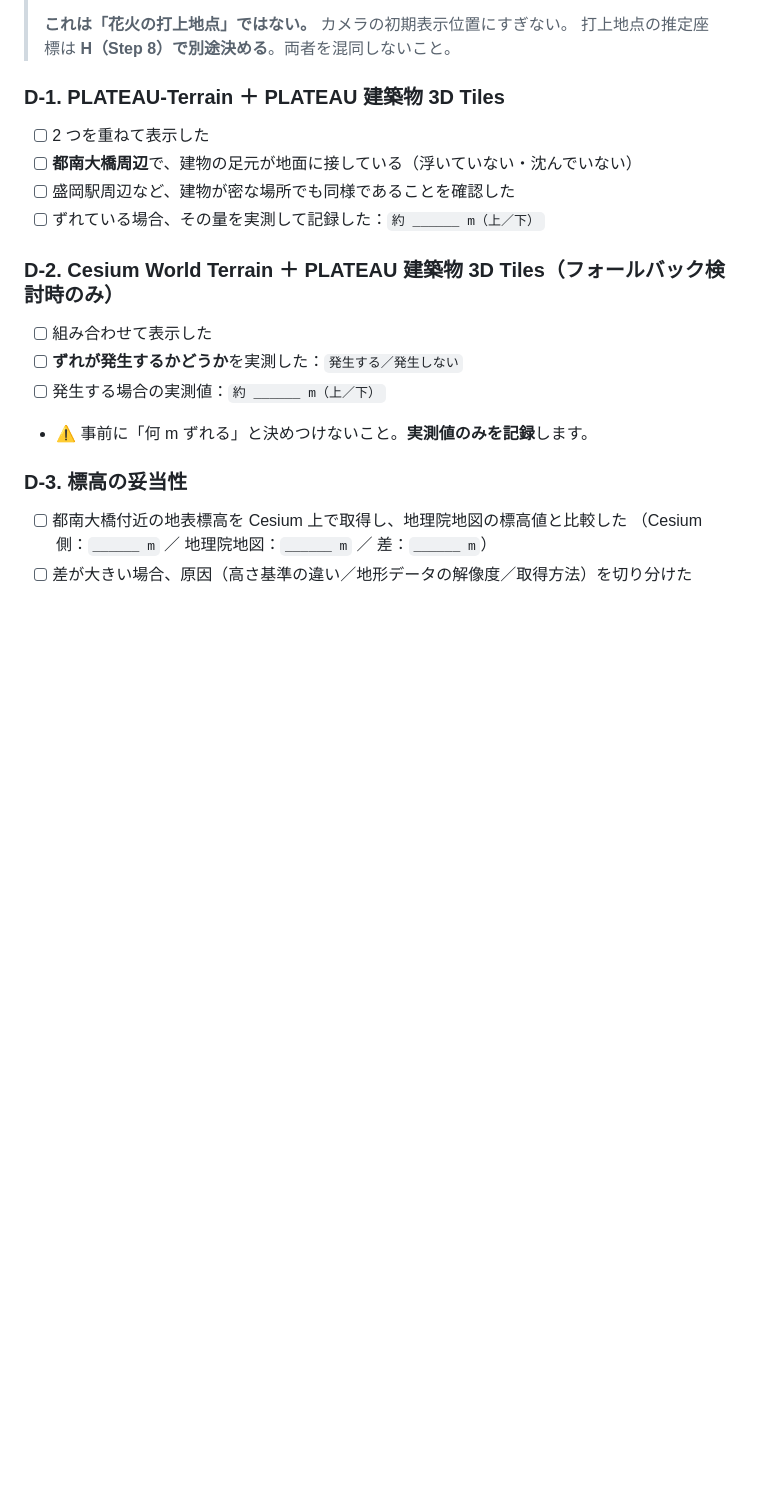
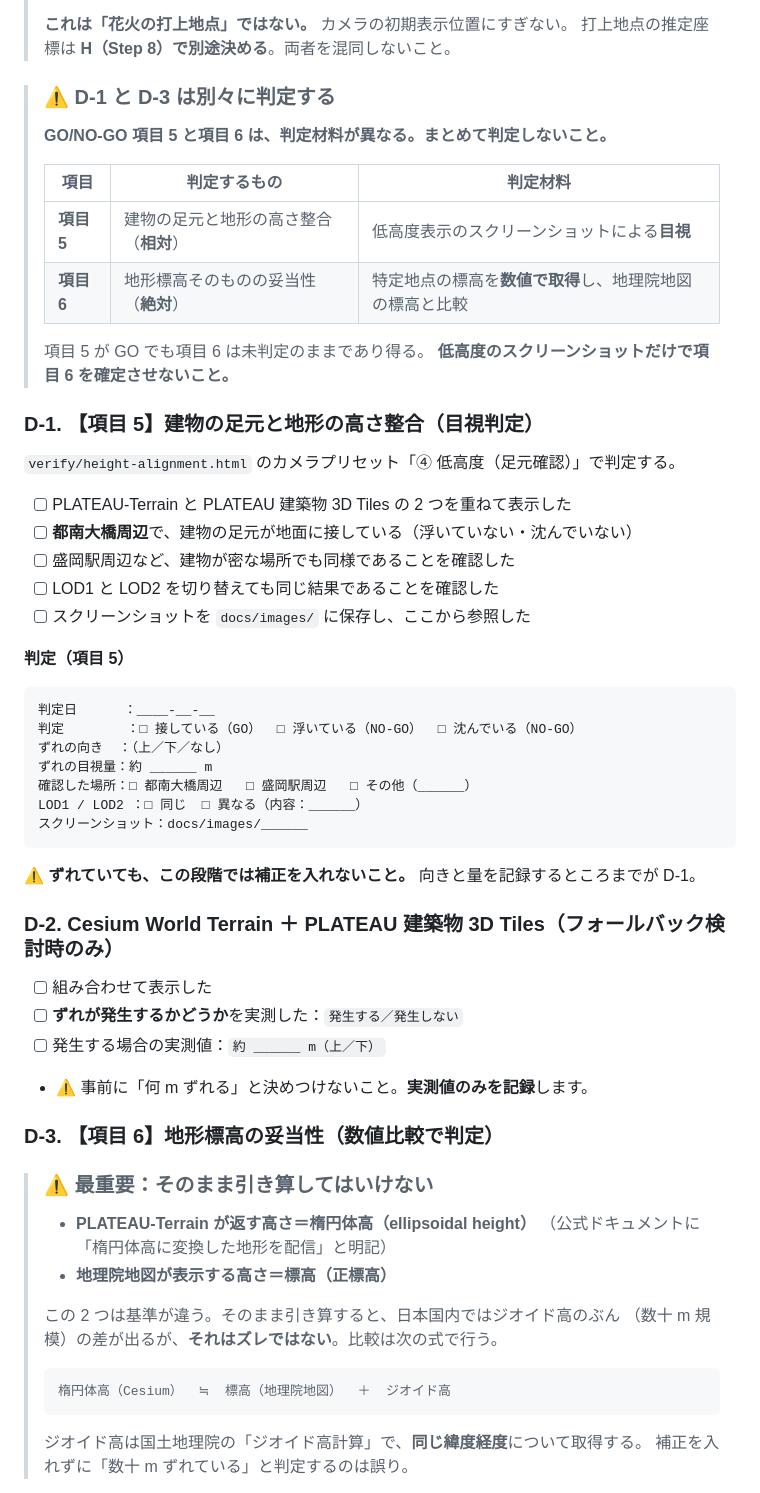
Before and after one commit to teruemon325/claude-firework, a Markdown page: docs/05-verification-checklist.md, the part around one of its changes. Drawn GitHub-style; blank space fills up the shorter version.

````diff
--- a/docs/05-verification-checklist.md
+++ b/docs/05-verification-checklist.md
@@ -640,12 +640,41 @@ done
 > 打上地点の推定座標は **H（Step 8）で別途決める**。両者を混同しないこと。
 
 
-### D-1. PLATEAU-Terrain ＋ PLATEAU 建築物 3D Tiles
+> ### ⚠️ D-1 と D-3 は別々に判定する
+>
+> **GO/NO-GO 項目 5 と項目 6 は、判定材料が異なる。まとめて判定しないこと。**
+>
+> | 項目 | 判定するもの | 判定材料 |
+> |---|---|---|
+> | **項目 5** | 建物の足元と地形の高さ整合（**相対**） | 低高度表示のスクリーンショットによる**目視** |
+> | **項目 6** | 地形標高そのものの妥当性（**絶対**） | 特定地点の標高を**数値で取得**し、地理院地図の標高と比較 |
+>
+> 項目 5 が GO でも項目 6 は未判定のままであり得る。
+> **低高度のスクリーンショットだけで項目 6 を確定させないこと。**
 
-- [ ] 2 つを重ねて表示した
+### D-1. 【項目 5】建物の足元と地形の高さ整合（目視判定）
+
+`verify/height-alignment.html` のカメラプリセット「④ 低高度（足元確認）」で判定する。
+
+- [ ] PLATEAU-Terrain と PLATEAU 建築物 3D Tiles の 2 つを重ねて表示した
 - [ ] **都南大橋周辺**で、建物の足元が地面に接している（浮いていない・沈んでいない）
 - [ ] 盛岡駅周辺など、建物が密な場所でも同様であることを確認した
-- [ ] ずれている場合、その量を実測して記録した：`約 ______ m（上／下）`
+- [ ] LOD1 と LOD2 を切り替えても同じ結果であることを確認した
+- [ ] スクリーンショットを `docs/images/` に保存し、ここから参照した
+
+**判定（項目 5）**
+
+```
+判定日      ：____-__-__
+判定        ：□ 接している（GO）  □ 浮いている（NO-GO）  □ 沈んでいる（NO-GO）
+ずれの向き  ：（上／下／なし）
+ずれの目視量：約 ______ m
+確認した場所：□ 都南大橋周辺   □ 盛岡駅周辺   □ その他（______）
+LOD1 / LOD2 ：□ 同じ  □ 異なる（内容：______）
+スクリーンショット：docs/images/______
+```
+
+⚠️ **ずれていても、この段階では補正を入れないこと。** 向きと量を記録するところまでが D-1。
 
 ### D-2. Cesium World Terrain ＋ PLATEAU 建築物 3D Tiles（フォールバック検討時のみ）
 
@@ -654,8 +683,21 @@ done
 - [ ] 発生する場合の実測値：`約 ______ m（上／下）`
 - ⚠️ 事前に「何 m ずれる」と決めつけないこと。**実測値のみを記録**します。
 
-### D-3. 標高の妥当性
+### D-3. 【項目 6】地形標高の妥当性（数値比較で判定）
 
-- [ ] 都南大橋付近の地表標高を Cesium 上で取得し、地理院地図の標高値と比較した
-      （Cesium 側：`______ m` ／ 地理院地図：`______ m` ／ 差：`______ m`）
-- [ ] 差が大きい場合、原因（高さ基準の違い／地形データの解像度／取得方法）を切り分けた
+> ### ⚠️ 最重要：そのまま引き算してはいけない
+>
+> - **PLATEAU-Terrain が返す高さ＝楕円体高（ellipsoidal height）**
+>   （公式ドキュメントに「楕円体高に変換した地形を配信」と明記）
+> - **地理院地図が表示する高さ＝標高（正標高）**
+>
+> この 2 つは基準が違う。そのまま引き算すると、日本国内ではジオイド高のぶん
+> （数十 m 規模）の差が出るが、**それはズレではない**。比較は次の式で行う。
+>
+> ```
+> 楕円体高（Cesium）  ≒  標高（地理院地図）  ＋  ジオイド高
+> ```
+>
+> ジオイド高は国土地理院の「ジオイド高計算」で、**同じ緯度経度**について取得する。
+> 補正を入れずに「数十 m ずれている」と判定するのは誤り。
+
````
Also changed, not shown: other parts of docs/05-verification-checklist.md (+48 -2 lines).
